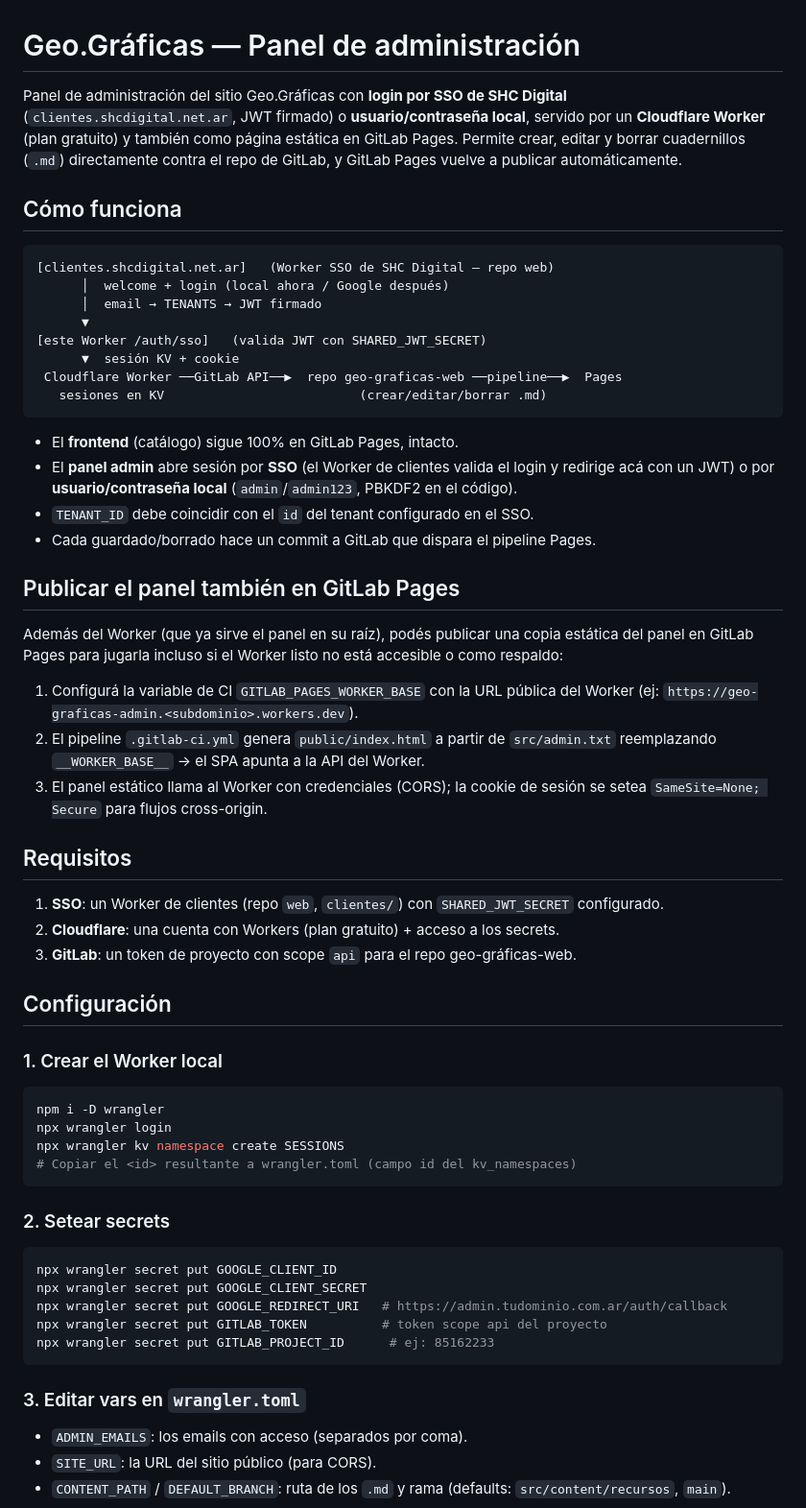
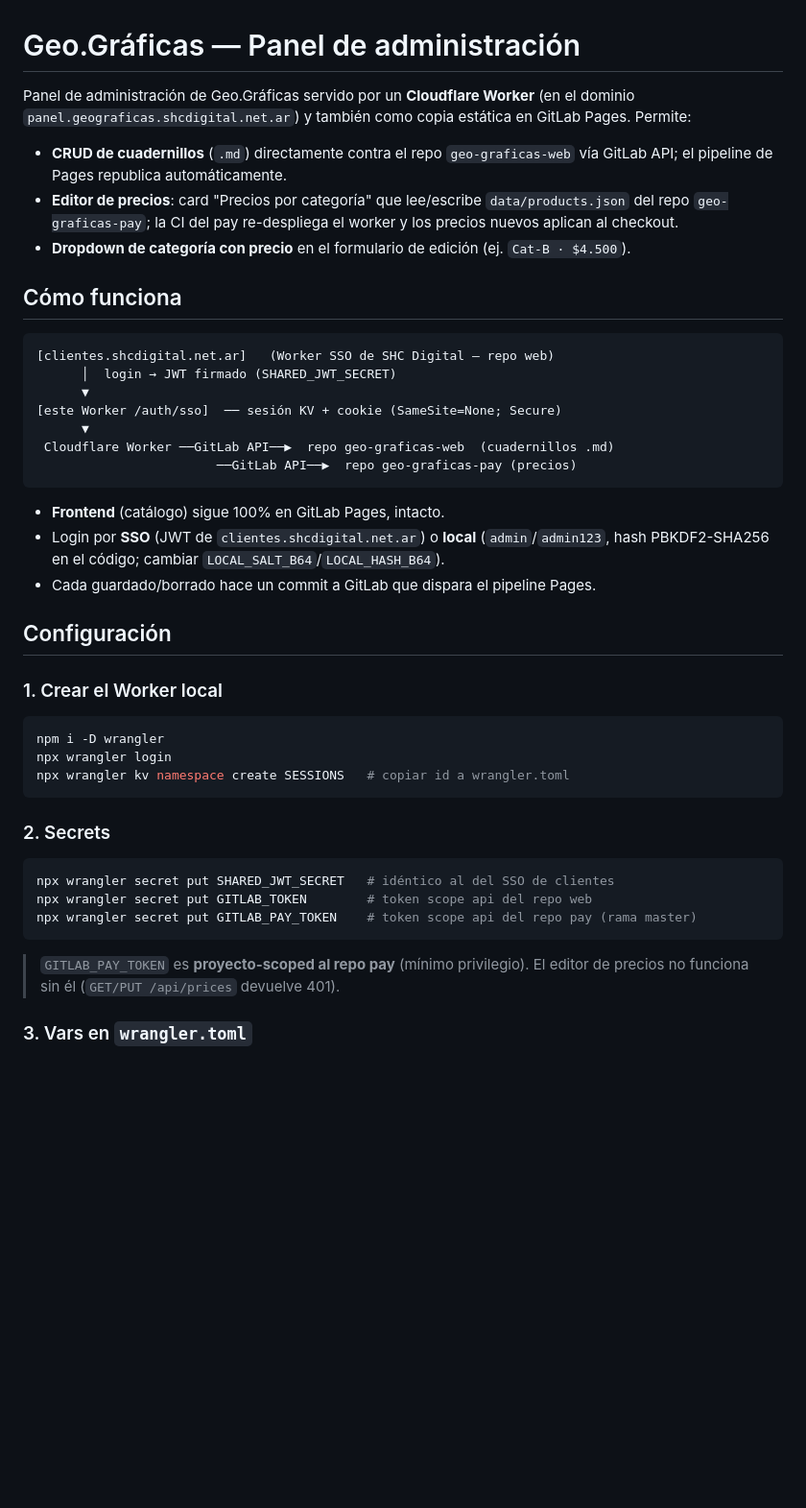
Before and after one commit to shcdigital/geo-graficas-admin, a Markdown page: README.md, the part around one of its changes. Shown at 96% size. GitHub-like rendering; blank space fills up the shorter version.

Commit message:
docs: README con editor de precios, dropdown de categoría, secrets reales y tokens inyectados

````diff
--- a/README.md
+++ b/README.md
@@ -1,53 +1,34 @@
 # Geo.Gráficas — Panel de administración
 
-Panel de administración del sitio Geo.Gráficas con **login por SSO de SHC
-Digital** (`clientes.shcdigital.net.ar`, JWT firmado) o **usuario/contraseña
-local**, servido por un **Cloudflare Worker** (plan gratuito) y también como
-página estática en GitLab Pages. Permite crear, editar y borrar cuadernillos
-(`.md`) directamente contra el repo de GitLab, y GitLab Pages vuelve a
-publicar automáticamente.
+Panel de administración de Geo.Gráficas servido por un **Cloudflare Worker**
+(en el dominio `panel.geograficas.shcdigital.net.ar`) y también como copia
+estática en GitLab Pages. Permite:
+
+- **CRUD de cuadernillos** (`.md`) directamente contra el repo `geo-graficas-web`
+  vía GitLab API; el pipeline de Pages republica automáticamente.
+- **Editor de precios**: card "Precios por categoría" que lee/escribe
+  `data/products.json` del repo `geo-graficas-pay`; la CI del pay re-despliega
+  el worker y los precios nuevos aplican al checkout.
+- **Dropdown de categoría con precio** en el formulario de edición (ej.
+  `Cat-B · $4.500`).
 
 ## Cómo funciona
 
 ```
 [clientes.shcdigital.net.ar]   (Worker SSO de SHC Digital — repo web)
-      │  welcome + login (local ahora / Google después)
-      │  email → TENANTS → JWT firmado
+      │  login → JWT firmado (SHARED_JWT_SECRET)
       ▼
-[este Worker /auth/sso]   (valida JWT con SHARED_JWT_SECRET)
-      ▼  sesión KV + cookie
- Cloudflare Worker ──GitLab API──▶  repo geo-graficas-web ──pipeline──▶  Pages
-   sesiones en KV                          (crear/editar/borrar .md)
+[este Worker /auth/sso]  ── sesión KV + cookie (SameSite=None; Secure)
+      ▼
+ Cloudflare Worker ──GitLab API──▶  repo geo-graficas-web  (cuadernillos .md)
+                        ──GitLab API──▶  repo geo-graficas-pay (precios)
 ```
 
-- El **frontend** (catálogo) sigue 100% en GitLab Pages, intacto.
-- El **panel admin** abre sesión por **SSO** (el Worker de clientes valida el
-  login y redirige acá con un JWT) o por **usuario/contraseña local**
-  (`admin`/`admin123`, PBKDF2 en el código).
-- `TENANT_ID` debe coincidir con el `id` del tenant configurado en el SSO.
+- **Frontend** (catálogo) sigue 100% en GitLab Pages, intacto.
+- Login por **SSO** (JWT de `clientes.shcdigital.net.ar`) o **local**
+  (`admin`/`admin123`, hash PBKDF2-SHA256 en el código; cambiar
+  `LOCAL_SALT_B64`/`LOCAL_HASH_B64`).
 - Cada guardado/borrado hace un commit a GitLab que dispara el pipeline Pages.
-
-## Publicar el panel también en GitLab Pages
-
-Además del Worker (que ya sirve el panel en su raíz), podés publicar una copia
-estática del panel en GitLab Pages para jugarla incluso si el Worker listo no
-está accesible o como respaldo:
-
-1. Configurá la variable de CI `GITLAB_PAGES_WORKER_BASE` con la URL pública del
-   Worker (ej: `https://geo-graficas-admin.<subdominio>.workers.dev`).
-2. El pipeline `.gitlab-ci.yml` genera `public/index.html` a partir de
-   `src/admin.txt` reemplazando `__WORKER_BASE__` → el SPA apunta a la API del
-   Worker.
-3. El panel estático llama al Worker con credenciales (CORS); la cookie de
-   sesión se setea `SameSite=None; Secure` para flujos cross-origin.
-
-## Requisitos
-
-1. **SSO**: un Worker de clientes (repo `web`, `clientes/`) con
-   `SHARED_JWT_SECRET` configurado.
-2. **Cloudflare**: una cuenta con Workers (plan gratuito) + acceso a los secrets.
-3. **GitLab**: un token de proyecto con scope `api` para el repo geo-gráficas-web.
-
 
 ## Configuración
 
@@ -56,23 +37,19 @@ está accesible o como respaldo:
 ```bash
 npm i -D wrangler
 npx wrangler login
-npx wrangler kv namespace create SESSIONS
-# Copiar el <id> resultante a wrangler.toml (campo id del kv_namespaces)
+npx wrangler kv namespace create SESSIONS   # copiar id a wrangler.toml
 ```
 
-### 2. Setear secrets
+### 2. Secrets
 
 ```bash
-npx wrangler secret put GOOGLE_CLIENT_ID
-npx wrangler secret put GOOGLE_CLIENT_SECRET
-npx wrangler secret put GOOGLE_REDIRECT_URI   # https://admin.tudominio.com.ar/auth/callback
-npx wrangler secret put GITLAB_TOKEN          # token scope api del proyecto
-npx wrangler secret put GITLAB_PROJECT_ID      # ej: 85162233
+npx wrangler secret put SHARED_JWT_SECRET   # idéntico al del SSO de clientes
+npx wrangler secret put GITLAB_TOKEN        # token scope api del repo web
+npx wrangler secret put GITLAB_PAY_TOKEN    # token scope api del repo pay (rama master)
 ```
 
-### 3. Editar vars en `wrangler.toml`
+> `GITLAB_PAY_TOKEN` es **proyecto-scoped al repo pay** (mínimo privilegio). El
+> editor de precios no funciona sin él (`GET/PUT /api/prices` devuelve 401).
 
-- `ADMIN_EMAILS`: los emails con acceso (separados por coma).
-- `SITE_URL`: la URL del sitio público (para CORS).
-- `CONTENT_PATH` / `DEFAULT_BRANCH`: ruta de los `.md` y rama (defaults: `src/content/recursos`, `main`).
+### 3. Vars en `wrangler.toml`
 
````
Also changed, not shown: other parts of README.md (+27 -36 lines).
